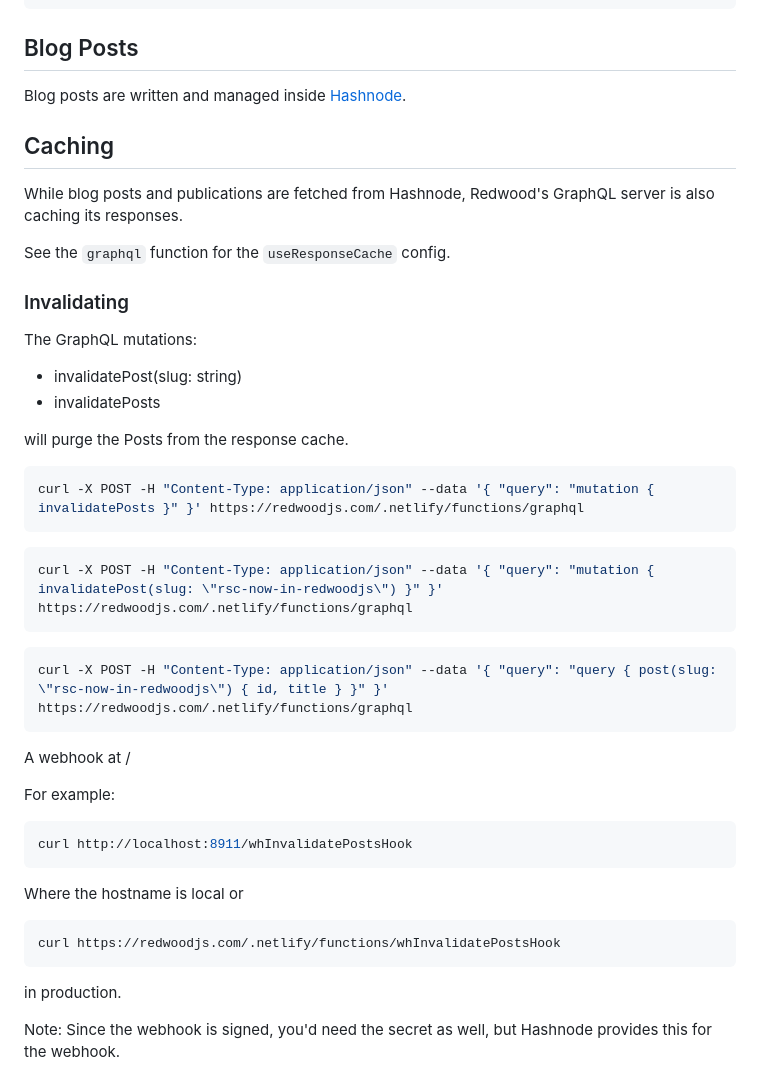
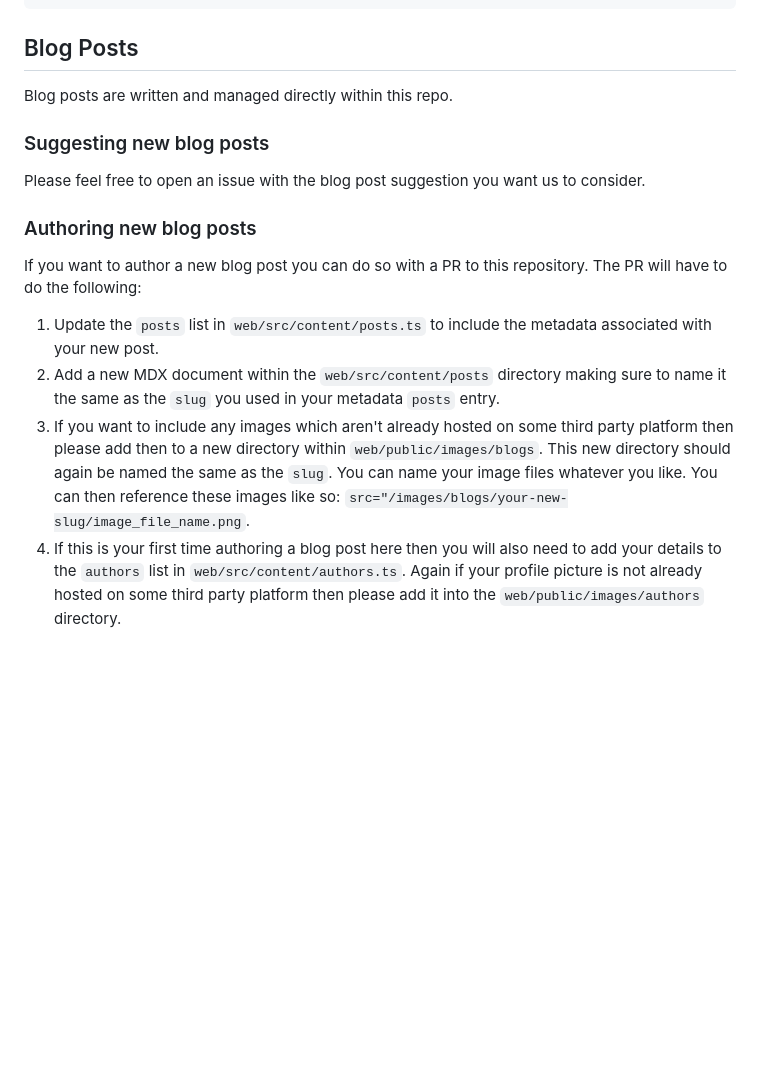
Before and after one commit to redwoodjs/bighorn-website, a Markdown page: README.md, the part around the change. GitHub-like rendering; blank space fills up the shorter version.

Commit message:
little update to the blogs section

````diff
--- a/README.md
+++ b/README.md
@@ -107,51 +107,16 @@ The new icon will be available within the `Icon` component, using the same name
 
 ## Blog Posts
 
-Blog posts are written and managed inside [Hashnode](https://hashnode.com/).
+Blog posts are written and managed directly within this repo.
 
-## Caching
+### Suggesting new blog posts
 
-While blog posts and publications are fetched from Hashnode, Redwood's GraphQL server is also caching its responses.
+Please feel free to open an issue with the blog post suggestion you want us to consider.
 
-See the `graphql` function for the `useResponseCache` config.
+### Authoring new blog posts
 
-### Invalidating
-
-The GraphQL mutations:
-
-* invalidatePost(slug: string)
-* invalidatePosts
-
-will purge the Posts from the response cache.
-
-```bash
-curl -X POST -H "Content-Type: application/json" --data '{ "query": "mutation { invalidatePosts }" }' https://redwoodjs.com/.netlify/functions/graphql
-```
-
-```bash
-curl -X POST -H "Content-Type: application/json" --data '{ "query": "mutation { invalidatePost(slug: \"rsc-now-in-redwoodjs\") }" }' https://redwoodjs.com/.netlify/functions/graphql
-```
-
-
-```bash
-curl -X POST -H "Content-Type: application/json" --data '{ "query": "query { post(slug: \"rsc-now-in-redwoodjs\") { id, title } }" }' https://redwoodjs.com/.netlify/functions/graphql
-```
-
-
-A webhook at /
-
-For example:
-
-```bash
-curl http://localhost:8911/whInvalidatePostsHook
-```
-
-Where the hostname is local or
-
-```bash
-curl https://redwoodjs.com/.netlify/functions/whInvalidatePostsHook
-```
-
-in production.
-
-Note: Since the webhook is signed, you'd need the secret as well, but Hashnode provides this for the webhook.
+If you want to author a new blog post you can do so with a PR to this repository. The PR will have to do the following:
+1. Update the `posts` list in `web/src/content/posts.ts` to include the metadata associated with your new post.
+2. Add a new MDX document within the `web/src/content/posts` directory making sure to name it the same as the `slug` you used in your metadata `posts` entry.
+3. If you want to include any images which aren't already hosted on some third party platform then please add then to a new directory within `web/public/images/blogs`. This new directory should again be named the same as the `slug`. You can name your image files whatever you like. You can then reference these images like so: `src="/images/blogs/your-new-slug/image_file_name.png`.
+4. If this is your first time authoring a blog post here then you will also need to add your details to the `authors` list in `web/src/content/authors.ts`. Again if your profile picture is not already hosted on some third party platform then please add it into the `web/public/images/authors` directory.
````
